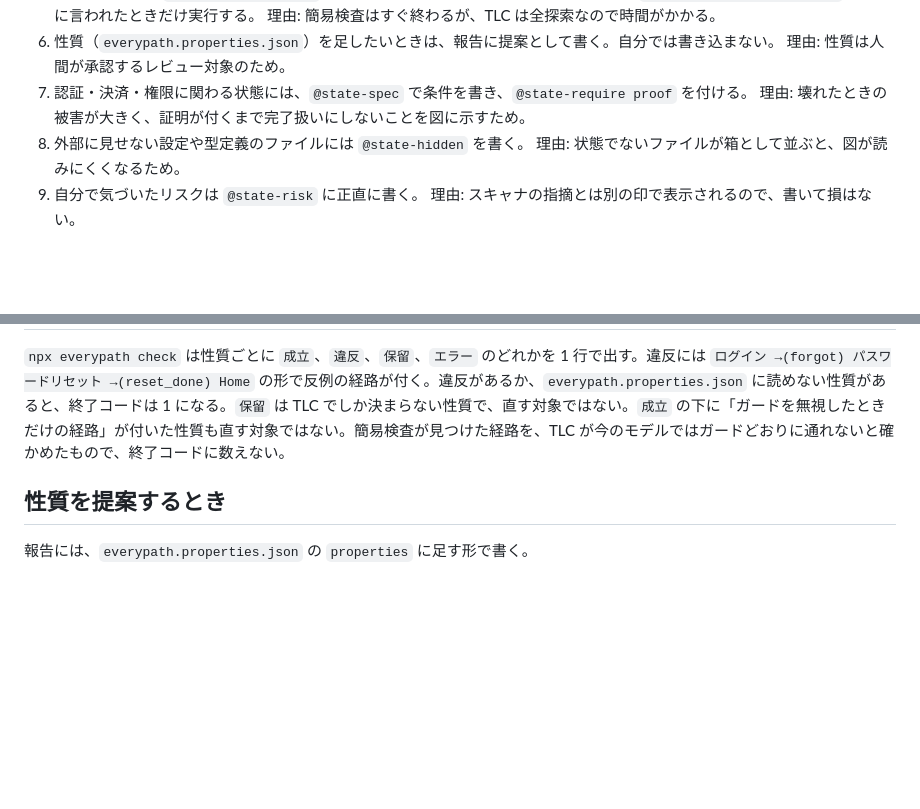
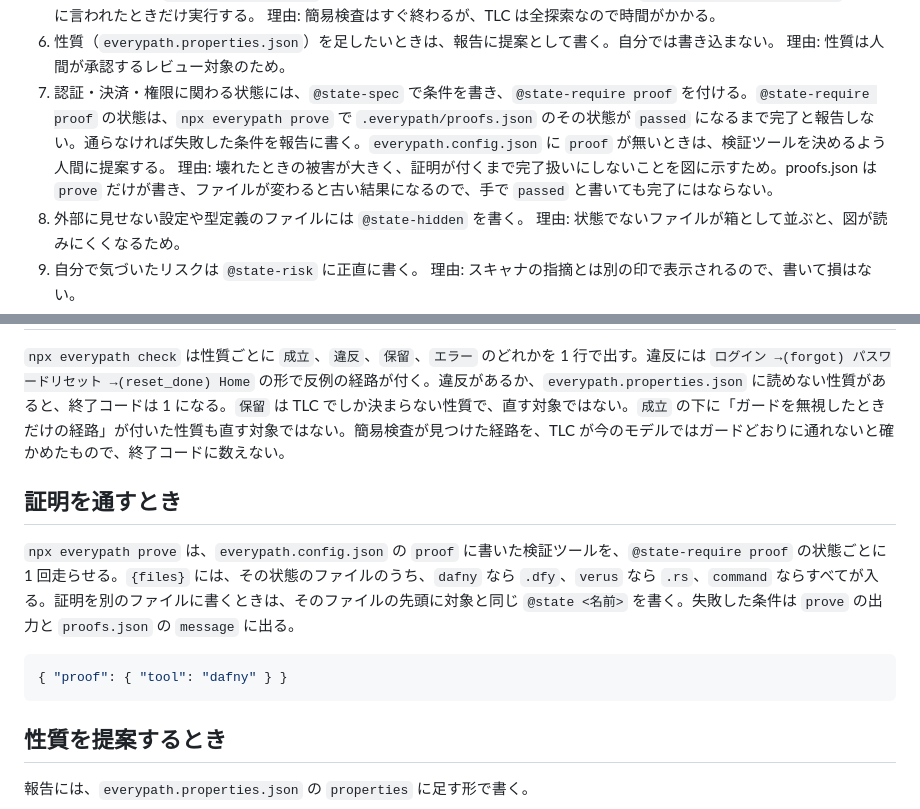
Before and after one commit to dayaa-arch/everypath, a Markdown page: skill/SKILL.md, 2 parts joined by grey strips. Rendered like a GitHub page; blank space fills up the shorter version.

Commit message:
docs(skill): add the proof rule and how to pass everypath prove
Co-Authored-By: Claude Opus 5.5 <noreply@anthropic.com>

````diff
--- a/skill/SKILL.md
+++ b/skill/SKILL.md
@@ -21,8 +21,8 @@ everypath は、ソースファイルの先頭 60 行にあるコメントの `@
    理由: 簡易検査はすぐ終わるが、TLC は全探索なので時間がかかる。
 6. 性質（`everypath.properties.json`）を足したいときは、報告に提案として書く。自分では書き込まない。
    理由: 性質は人間が承認するレビュー対象のため。
-7. 認証・決済・権限に関わる状態には、`@state-spec` で条件を書き、`@state-require proof` を付ける。
-   理由: 壊れたときの被害が大きく、証明が付くまで完了扱いにしないことを図に示すため。
+7. 認証・決済・権限に関わる状態には、`@state-spec` で条件を書き、`@state-require proof` を付ける。`@state-require proof` の状態は、`npx everypath prove` で `.everypath/proofs.json` のその状態が `passed` になるまで完了と報告しない。通らなければ失敗した条件を報告に書く。`everypath.config.json` に `proof` が無いときは、検証ツールを決めるよう人間に提案する。
+   理由: 壊れたときの被害が大きく、証明が付くまで完了扱いにしないことを図に示すため。proofs.json は `prove` だけが書き、ファイルが変わると古い結果になるので、手で `passed` と書いても完了にはならない。
 8. 外部に見せない設定や型定義のファイルには `@state-hidden` を書く。
    理由: 状態でないファイルが箱として並ぶと、図が読みにくくなるため。
 9. 自分で気づいたリスクは `@state-risk` に正直に書く。
@@ -113,6 +113,14 @@ everypath は、ソースファイルの先頭 60 行にあるコメントの `@
 
 `npx everypath check` は性質ごとに `成立`、`違反`、`保留`、`エラー` のどれかを 1 行で出す。違反には `ログイン →(forgot) パスワードリセット →(reset_done) Home` の形で反例の経路が付く。違反があるか、`everypath.properties.json` に読めない性質があると、終了コードは 1 になる。`保留` は TLC でしか決まらない性質で、直す対象ではない。`成立` の下に「ガードを無視したときだけの経路」が付いた性質も直す対象ではない。簡易検査が見つけた経路を、TLC が今のモデルではガードどおりに通れないと確かめたもので、終了コードに数えない。
 
+## 証明を通すとき
+
+`npx everypath prove` は、`everypath.config.json` の `proof` に書いた検証ツールを、`@state-require proof` の状態ごとに 1 回走らせる。`{files}` には、その状態のファイルのうち、`dafny` なら `.dfy`、`verus` なら `.rs`、`command` ならすべてが入る。証明を別のファイルに書くときは、そのファイルの先頭に対象と同じ `@state <名前>` を書く。失敗した条件は `prove` の出力と `proofs.json` の `message` に出る。
+
+```json
+{ "proof": { "tool": "dafny" } }
+```
+
 ## 性質を提案するとき
 
 報告には、`everypath.properties.json` の `properties` に足す形で書く。
````
